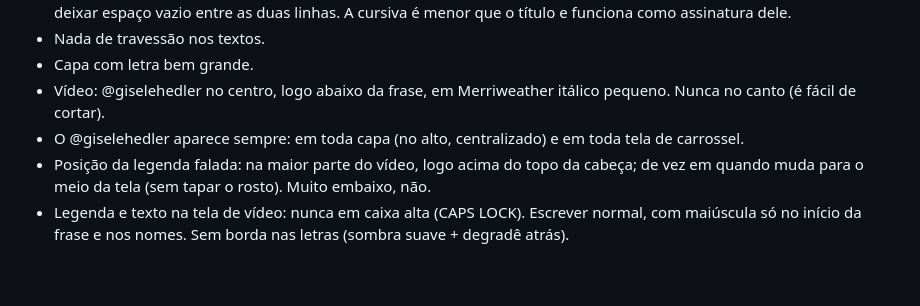
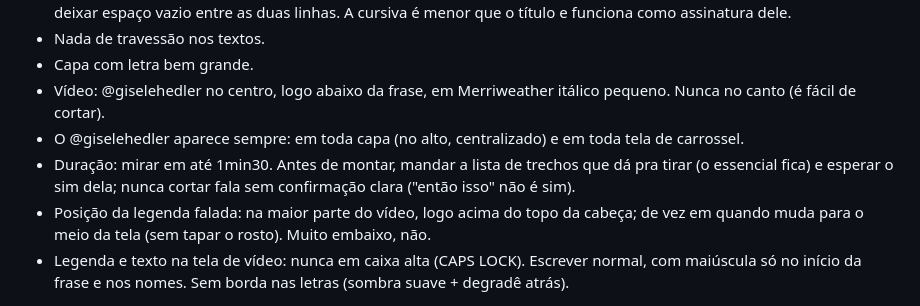
Before and after one commit to GiseleHedler/laboratorio-conteudo, a Markdown page: MARCA.md, the part around the change. Drawn GitHub-style; blank space fills up the shorter version.

Commit message:
Marca: duração alvo e lista de cortes aprovada antes da edição
Co-Authored-By: Claude Opus 5.5 <noreply@anthropic.com>
Claude-Session: https://claude.ai/code/session_01UQX7rfK53Xmv3nMSefSp7k

```diff
--- a/MARCA.md
+++ b/MARCA.md
@@ -47,6 +47,7 @@ Apoio:
 - Capa com letra bem grande.
 - Vídeo: @giselehedler no centro, logo abaixo da frase, em Merriweather itálico pequeno. Nunca no canto (é fácil de cortar).
 - O @giselehedler aparece sempre: em toda capa (no alto, centralizado) e em toda tela de carrossel.
+- Duração: mirar em até 1min30. Antes de montar, mandar a lista de trechos que dá pra tirar (o essencial fica) e esperar o sim dela; nunca cortar fala sem confirmação clara ("então isso" não é sim).
 - Posição da legenda falada: na maior parte do vídeo, logo acima do topo da cabeça; de vez em quando muda para o meio da tela (sem tapar o rosto). Muito embaixo, não.
 - Legenda e texto na tela de vídeo: nunca em caixa alta (CAPS LOCK). Escrever normal, com maiúscula só no início da frase e nos nomes. Sem borda nas letras (sombra suave + degradê atrás).
 
```
